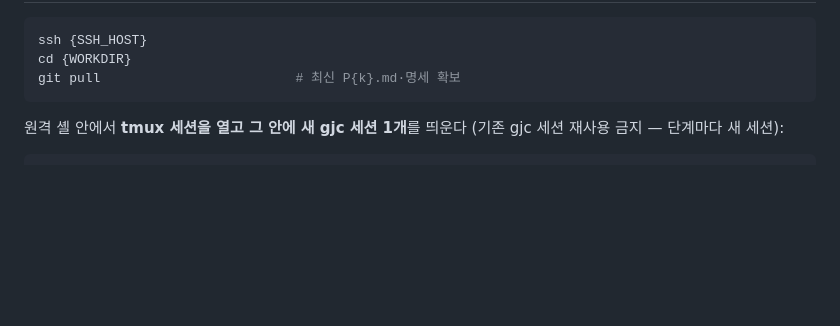
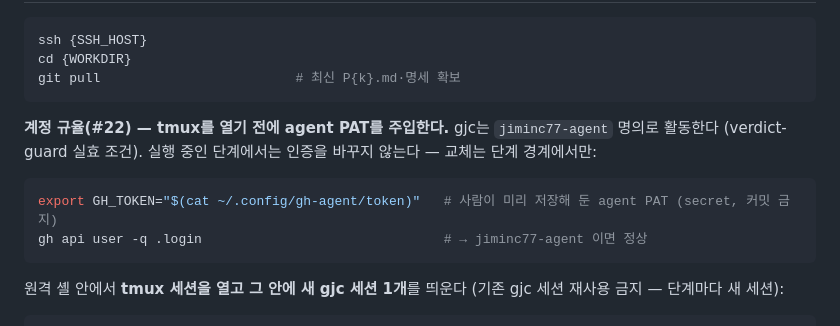
Before and after one commit to jiminc77/research-dashboard, a Markdown page: research-ops/SESSION_B.md, the part around the change. Rendered like a GitHub page; blank space fills up the shorter version.

Commit message:
docs(session-b): 부팅 시퀀스에 agent PAT 주입(#22) 명문화

````diff
--- a/research-ops/SESSION_B.md
+++ b/research-ops/SESSION_B.md
@@ -31,6 +31,13 @@ gjc는 **CODE 레포 이슈를 스스로** open/close/라벨링한다(PROTOCOL
 ssh {SSH_HOST}
 cd {WORKDIR}
 git pull                         # 최신 P{k}.md·명세 확보
+```
+
+**계정 규율(#22) — tmux를 열기 전에 agent PAT를 주입한다.** gjc는 `jiminc77-agent` 명의로 활동한다 (verdict-guard 실효 조건). 실행 중인 단계에서는 인증을 바꾸지 않는다 — 교체는 단계 경계에서만:
+
+```bash
+export GH_TOKEN="$(cat ~/.config/gh-agent/token)"   # 사람이 미리 저장해 둔 agent PAT (secret, 커밋 금지)
+gh api user -q .login                               # → jiminc77-agent 이면 정상
 ```
 
 원격 셸 안에서 **tmux 세션을 열고 그 안에 새 gjc 세션 1개**를 띄운다 (기존 gjc 세션 재사용 금지 — 단계마다 새 세션):
````
